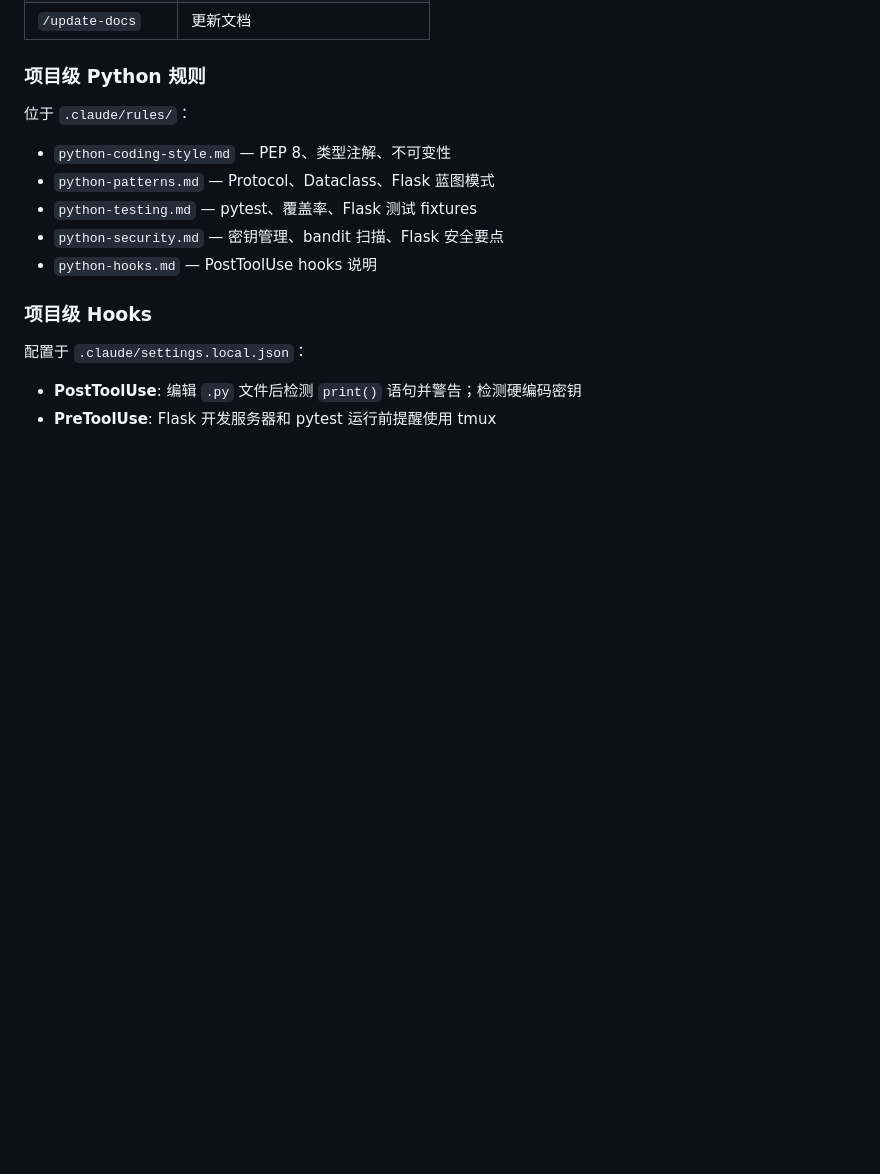
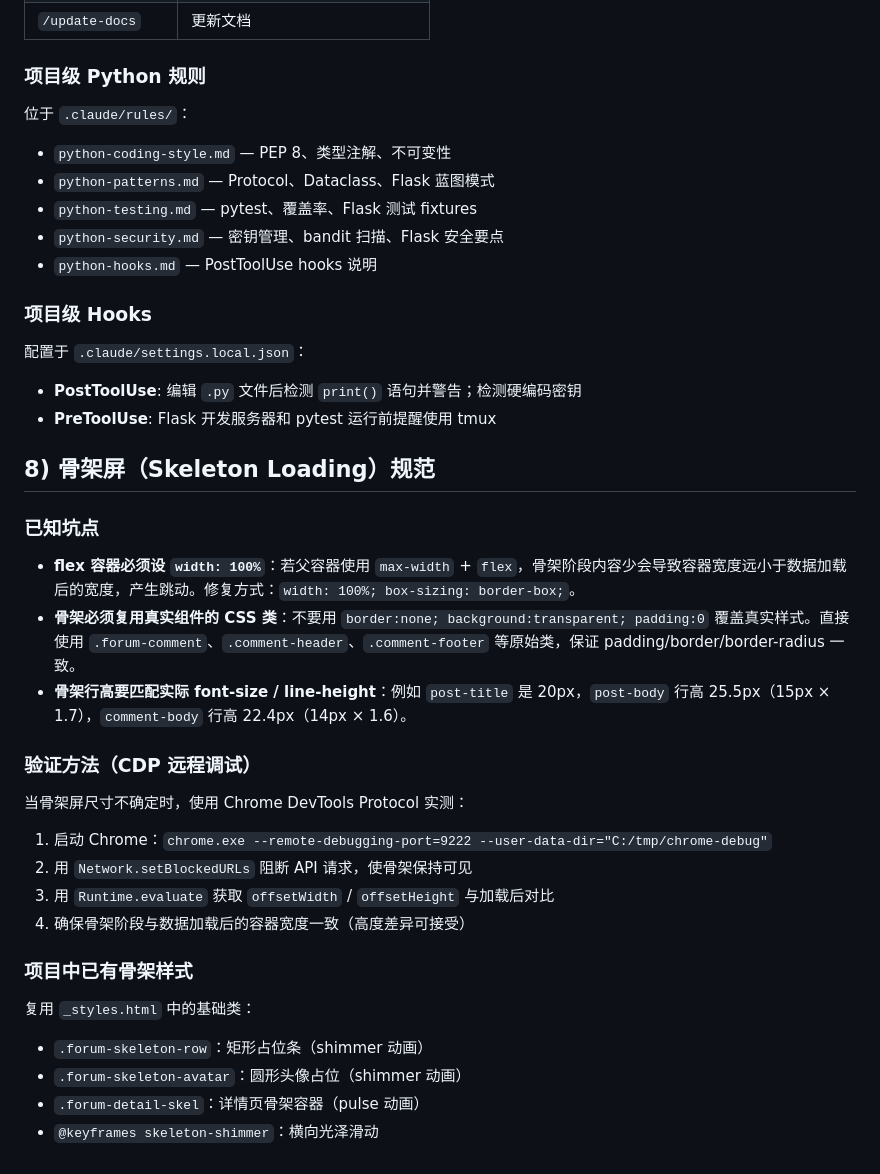
Before and after one commit to Saksk-IT/Ti, a Markdown page: CLAUDE.md, the part around the change. Drawn GitHub-style; blank space fills up the shorter version.

Commit message:
docs: CLAUDE.md 添加骨架屏规范与 CDP 调试方法

```diff
--- a/CLAUDE.md
+++ b/CLAUDE.md
@@ -82,3 +82,28 @@
 
 - **PostToolUse**: 编辑 `.py` 文件后检测 `print()` 语句并警告；检测硬编码密钥
 - **PreToolUse**: Flask 开发服务器和 pytest 运行前提醒使用 tmux
+
+## 8) 骨架屏（Skeleton Loading）规范
+
+### 已知坑点
+
+- **flex 容器必须设 `width: 100%`**：若父容器使用 `max-width` + `flex`，骨架阶段内容少会导致容器宽度远小于数据加载后的宽度，产生跳动。修复方式：`width: 100%; box-sizing: border-box;`。
+- **骨架必须复用真实组件的 CSS 类**：不要用 `border:none; background:transparent; padding:0` 覆盖真实样式。直接使用 `.forum-comment`、`.comment-header`、`.comment-footer` 等原始类，保证 padding/border/border-radius 一致。
+- **骨架行高要匹配实际 font-size / line-height**：例如 `post-title` 是 20px，`post-body` 行高 25.5px（15px × 1.7），`comment-body` 行高 22.4px（14px × 1.6）。
+
+### 验证方法（CDP 远程调试）
+
+当骨架屏尺寸不确定时，使用 Chrome DevTools Protocol 实测：
+
+1. 启动 Chrome：`chrome.exe --remote-debugging-port=9222 --user-data-dir="C:/tmp/chrome-debug"`
+2. 用 `Network.setBlockedURLs` 阻断 API 请求，使骨架保持可见
+3. 用 `Runtime.evaluate` 获取 `offsetWidth` / `offsetHeight` 与加载后对比
+4. 确保骨架阶段与数据加载后的容器宽度一致（高度差异可接受）
+
+### 项目中已有骨架样式
+
+复用 `_styles.html` 中的基础类：
+- `.forum-skeleton-row`：矩形占位条（shimmer 动画）
+- `.forum-skeleton-avatar`：圆形头像占位（shimmer 动画）
+- `.forum-detail-skel`：详情页骨架容器（pulse 动画）
+- `@keyframes skeleton-shimmer`：横向光泽滑动
```
